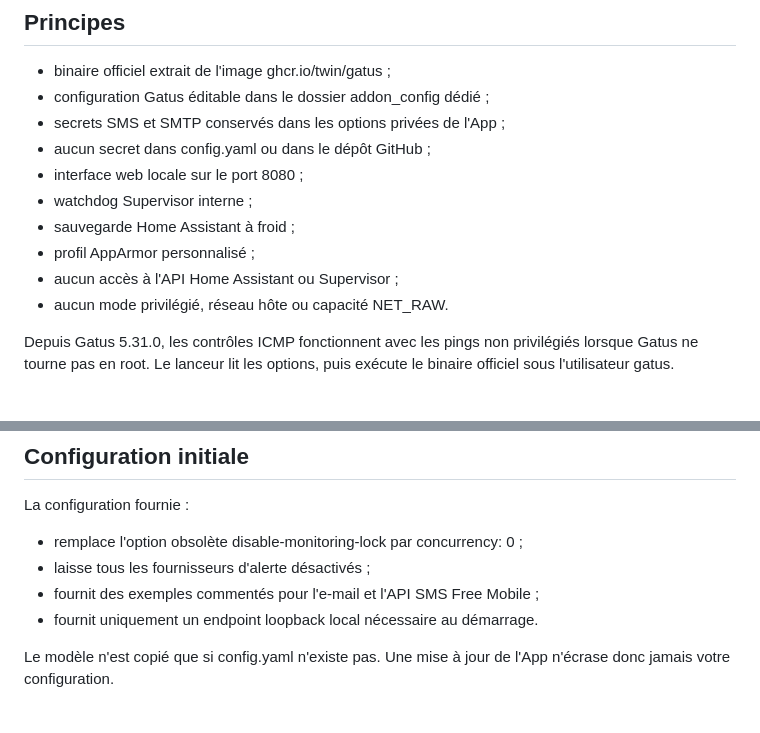
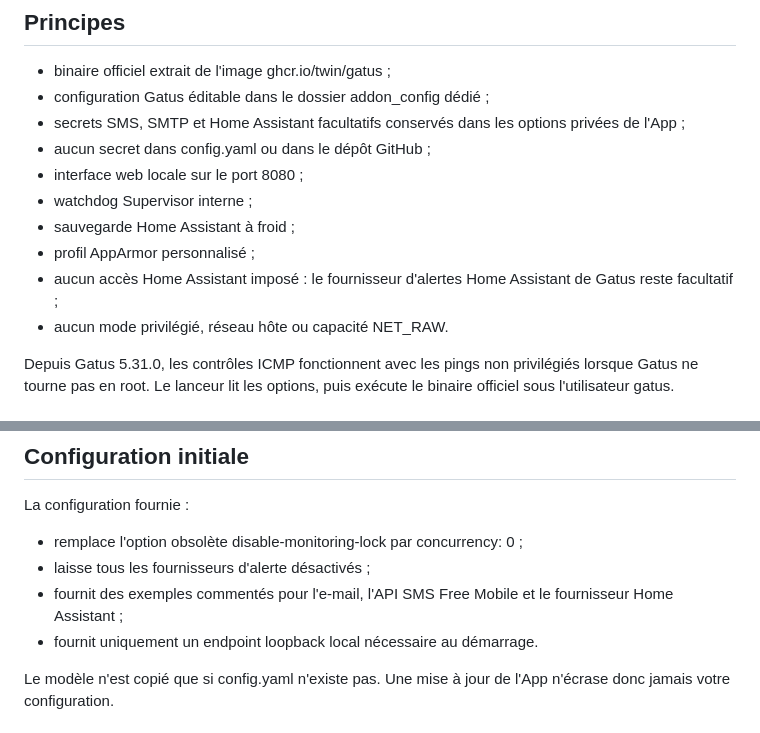
Before and after one commit to tlamoureux24/haos_apps, a Markdown page: gatus/README.fr.md, 2 parts joined by grey strips. Drawn GitHub-style.

```diff
--- a/gatus/README.fr.md
+++ b/gatus/README.fr.md
@@ -13,13 +13,13 @@ est basée sur Gatus 5.36.0.
 
 - binaire officiel extrait de l'image ghcr.io/twin/gatus ;
 - configuration Gatus éditable dans le dossier addon_config dédié ;
-- secrets SMS et SMTP conservés dans les options privées de l'App ;
+- secrets SMS, SMTP et Home Assistant facultatifs conservés dans les options privées de l'App ;
 - aucun secret dans config.yaml ou dans le dépôt GitHub ;
 - interface web locale sur le port 8080 ;
 - watchdog Supervisor interne ;
 - sauvegarde Home Assistant à froid ;
 - profil AppArmor personnalisé ;
-- aucun accès à l'API Home Assistant ou Supervisor ;
+- aucun accès Home Assistant imposé : le fournisseur d'alertes Home Assistant de Gatus reste facultatif ;
 - aucun mode privilégié, réseau hôte ou capacité NET_RAW.
 
 Depuis Gatus 5.31.0, les contrôles ICMP fonctionnent avec les pings non
@@ -101,7 +139,7 @@ La configuration fournie :
 
 - remplace l'option obsolète disable-monitoring-lock par concurrency: 0 ;
 - laisse tous les fournisseurs d'alerte désactivés ;
-- fournit des exemples commentés pour l'e-mail et l'API SMS Free Mobile ;
+- fournit des exemples commentés pour l'e-mail, l'API SMS Free Mobile et le fournisseur Home Assistant ;
 - fournit uniquement un endpoint loopback local nécessaire au démarrage.
 
 Le modèle n'est copié que si config.yaml n'existe pas. Une mise à jour de l'App
```
Also changed, not shown: other parts of gatus/README.fr.md (+40 -2 lines).
